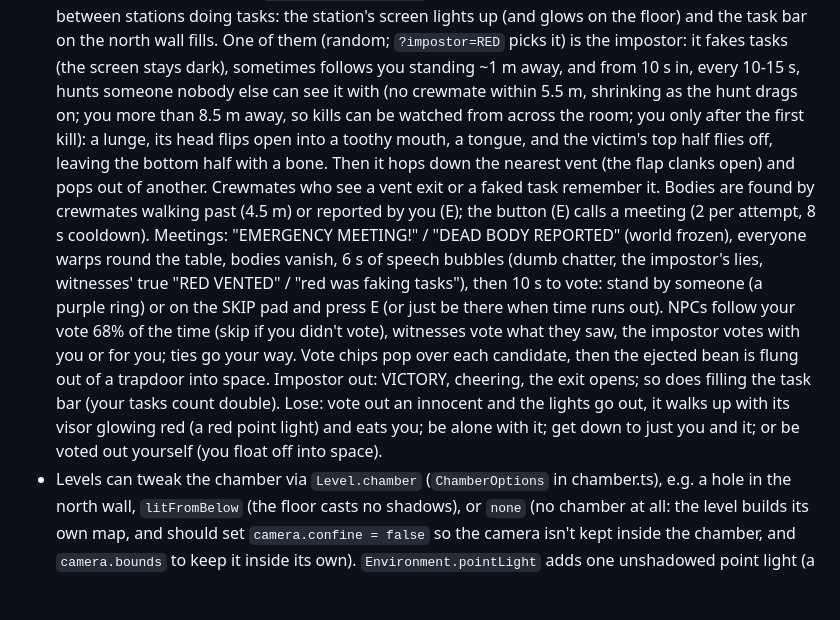
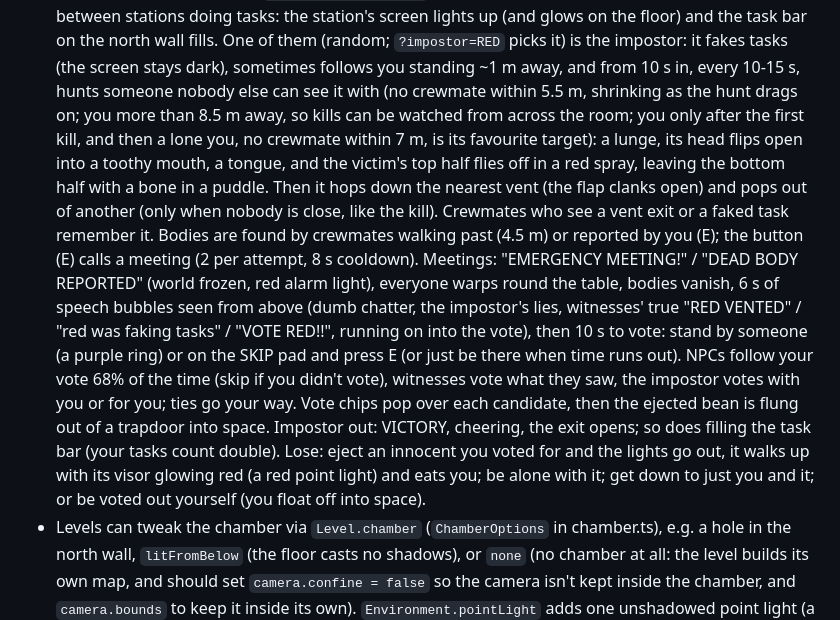
Before and after one commit to GreenNinjaDa/the-chamber, a Markdown page: CLAUDE.md, the part around the change. GitHub-like rendering; blank space fills up the shorter version.

Commit message:
CLAUDE.md: Among Us bullet updated (lone-player targeting, gore, witness lines, who you voted for)
Co-Authored-By: Claude Opus 5.5 <noreply@anthropic.com>

```diff
--- a/CLAUDE.md
+++ b/CLAUDE.md
@@ -357,19 +357,21 @@ A level-based 3D survival game in the browser, built directly on WebGPU + WGSL w
   screen lights up (and glows on the floor) and the task bar on the north wall fills. One of them (random; `?impostor=RED`
   picks it) is the impostor: it fakes tasks (the screen stays dark), sometimes follows you standing ~1 m away, and from
   10 s in, every 10-15 s, hunts someone nobody else can see it with (no crewmate within 5.5 m, shrinking as the hunt
-  drags on; you more than 8.5 m away, so kills can be watched from across the room; you only after the first kill):
-  a lunge, its head flips open into a toothy mouth, a tongue, and the victim's top half flies off, leaving the bottom
-  half with a bone. Then it hops down the nearest vent (the flap clanks open) and pops out of another. Crewmates who
-  see a vent exit or a faked task remember it. Bodies are found by crewmates walking past (4.5 m) or reported by you
-  (E); the button (E) calls a meeting (2 per attempt, 8 s cooldown). Meetings: "EMERGENCY MEETING!" / "DEAD BODY
-  REPORTED" (world frozen), everyone warps round the table, bodies vanish, 6 s of speech bubbles (dumb chatter, the
-  impostor's lies, witnesses' true "RED VENTED" / "red was faking tasks"), then 10 s to vote: stand by someone (a purple
-  ring) or on the SKIP pad and press E (or just be there when time runs out). NPCs follow your vote 68% of the time
-  (skip if you didn't vote), witnesses vote what they saw, the impostor votes with you or for you; ties go your way.
-  Vote chips pop over each candidate, then the ejected bean is flung out of a trapdoor into space. Impostor out:
-  VICTORY, cheering, the exit opens; so does filling the task bar (your tasks count double). Lose: vote out an
-  innocent and the lights go out, it walks up with its visor glowing red (a red point light) and eats you; be alone
-  with it; get down to just you and it; or be voted out yourself (you float off into space).
+  drags on; you more than 8.5 m away, so kills can be watched from across the room; you only after the first kill, and
+  then a lone you, no crewmate within 7 m, is its favourite target): a lunge, its head flips open into a toothy mouth, a
+  tongue, and the victim's top half flies off in a red spray, leaving the bottom half with a bone in a puddle. Then it
+  hops down the nearest vent (the flap clanks open) and pops out of another (only when nobody is close, like the kill).
+  Crewmates who see a vent exit or a faked task remember it. Bodies are found by crewmates walking past (4.5 m) or
+  reported by you (E); the button (E) calls a meeting (2 per attempt, 8 s cooldown). Meetings: "EMERGENCY MEETING!" /
+  "DEAD BODY REPORTED" (world frozen, red alarm light), everyone warps round the table, bodies vanish, 6 s of speech
+  bubbles seen from above (dumb chatter, the impostor's lies, witnesses' true "RED VENTED" / "red was faking tasks" /
+  "VOTE RED!!", running on into the vote), then 10 s to vote: stand by someone (a purple ring) or on the SKIP pad and
+  press E (or just be there when time runs out). NPCs follow your vote 68% of the time (skip if you didn't vote),
+  witnesses vote what they saw, the impostor votes with you or for you; ties go your way. Vote chips pop over each
+  candidate, then the ejected bean is flung out of a trapdoor into space. Impostor out: VICTORY, cheering, the exit
+  opens; so does filling the task bar (your tasks count double). Lose: eject an innocent you voted for and the lights go
+  out, it walks up with its visor glowing red (a red point light) and eats you; be alone with it; get down to just you
+  and it; or be voted out yourself (you float off into space).
 - Levels can tweak the chamber via `Level.chamber` (`ChamberOptions` in chamber.ts), e.g. a hole in the north wall,
   `litFromBelow` (the floor casts no shadows), or `none` (no chamber at all: the level builds its own map, and should
   set `camera.confine = false` so the camera isn't kept inside the chamber, and `camera.bounds` to keep it inside its own). `Environment.pointLight` adds one
```
